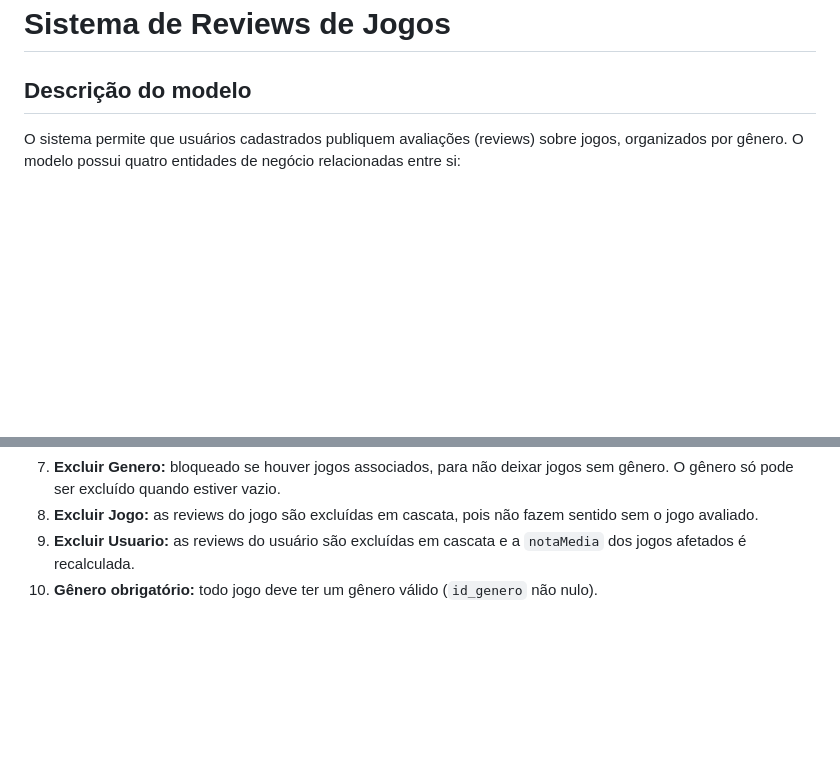
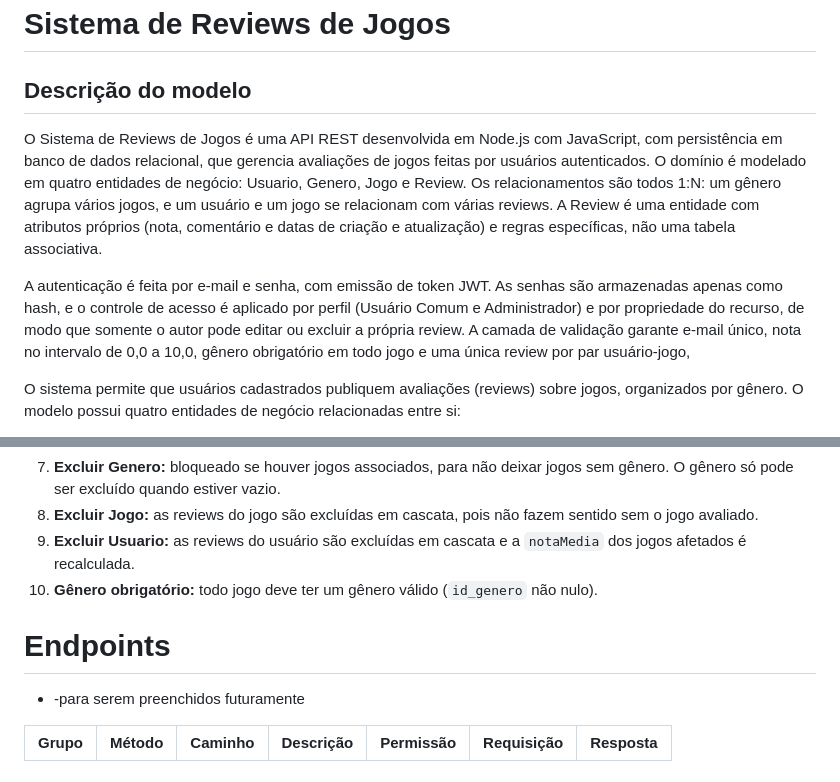
Before and after one commit to gigi-zacaroni/Sistema_de_Reviews, a Markdown page: README.md, 2 parts joined by grey strips. Rendered like a GitHub page; blank space fills up the shorter version.

```diff
--- a/README.md
+++ b/README.md
@@ -1,6 +1,10 @@
 # Sistema de Reviews de Jogos
 
 ## Descrição do modelo
+
+O Sistema de Reviews de Jogos é uma API REST desenvolvida em Node.js com JavaScript, com persistência em banco de dados relacional, que gerencia avaliações de jogos feitas por usuários autenticados. O domínio é modelado em quatro entidades de negócio: Usuario, Genero, Jogo e Review. Os relacionamentos são todos 1:N: um gênero agrupa vários jogos, e um usuário e um jogo se relacionam com várias reviews. A Review é uma entidade com atributos próprios (nota, comentário e datas de criação e atualização) e regras específicas, não uma tabela associativa.
+
+A autenticação é feita por e-mail e senha, com emissão de token JWT. As senhas são armazenadas apenas como hash, e o controle de acesso é aplicado por perfil (Usuário Comum e Administrador) e por propriedade do recurso, de modo que somente o autor pode editar ou excluir a própria review. A camada de validação garante e-mail único, nota no intervalo de 0,0 a 10,0, gênero obrigatório em todo jogo e uma única review por par usuário-jogo,
 
 O sistema permite que usuários cadastrados publiquem avaliações (reviews) sobre jogos, organizados por gênero. O modelo possui quatro entidades de negócio relacionadas entre si:
 
@@ -100,3 +104,10 @@ Todas as operações de CRUD fazem sentido no domínio e estão previstas. Nenhu
 8. **Excluir Jogo:** as reviews do jogo são excluídas em cascata, pois não fazem sentido sem o jogo avaliado.
 9. **Excluir Usuario:** as reviews do usuário são excluídas em cascata e a `notaMedia` dos jogos afetados é recalculada.
 10. **Gênero obrigatório:** todo jogo deve ter um gênero válido (`id_genero` não nulo).
+
+# Endpoints
+
+- -para serem preenchidos futuramente
+
+| Grupo | Método | Caminho | Descrição | Permissão | Requisição | Resposta |
+|---|---|---|---|---|---|---|
```
